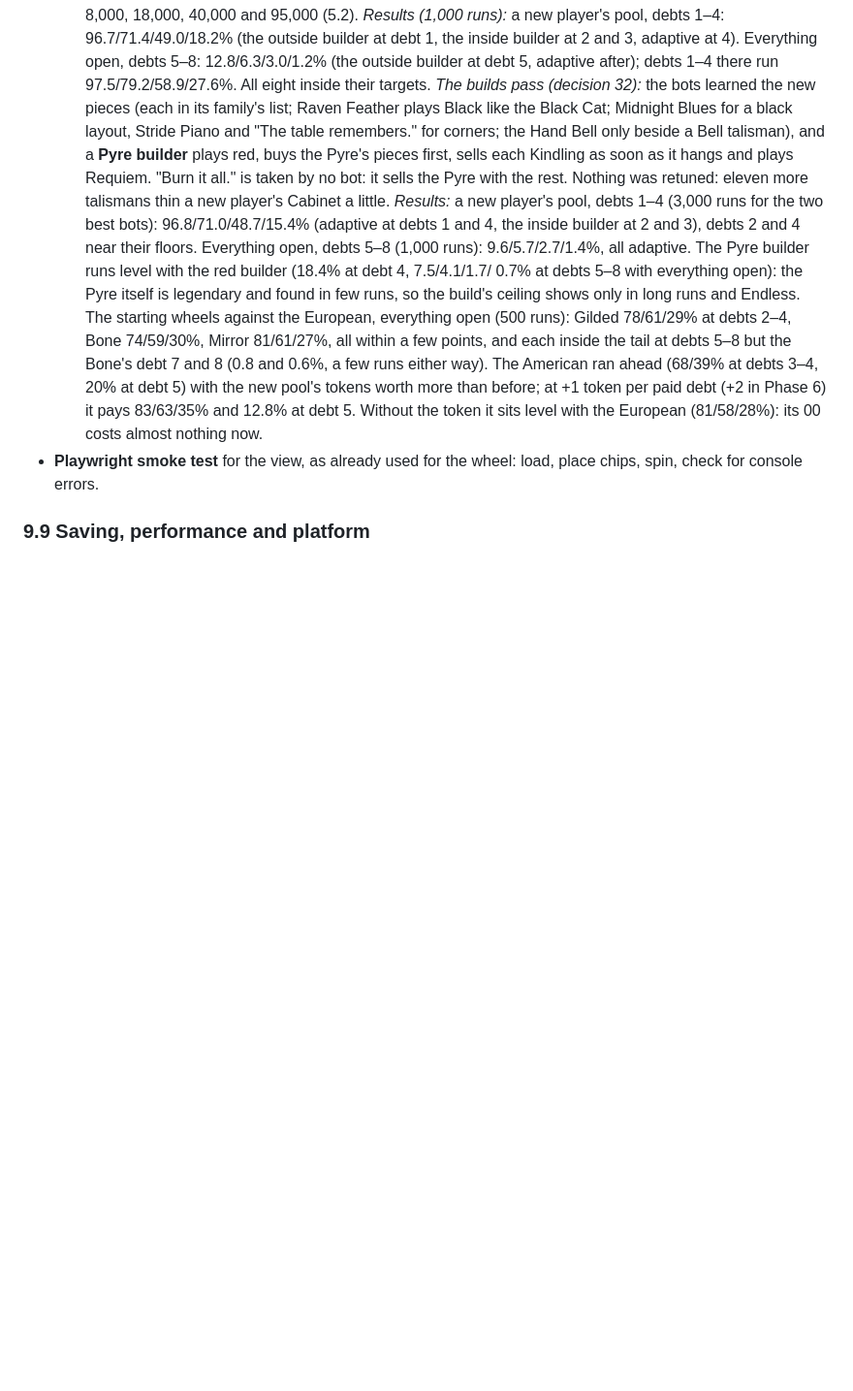
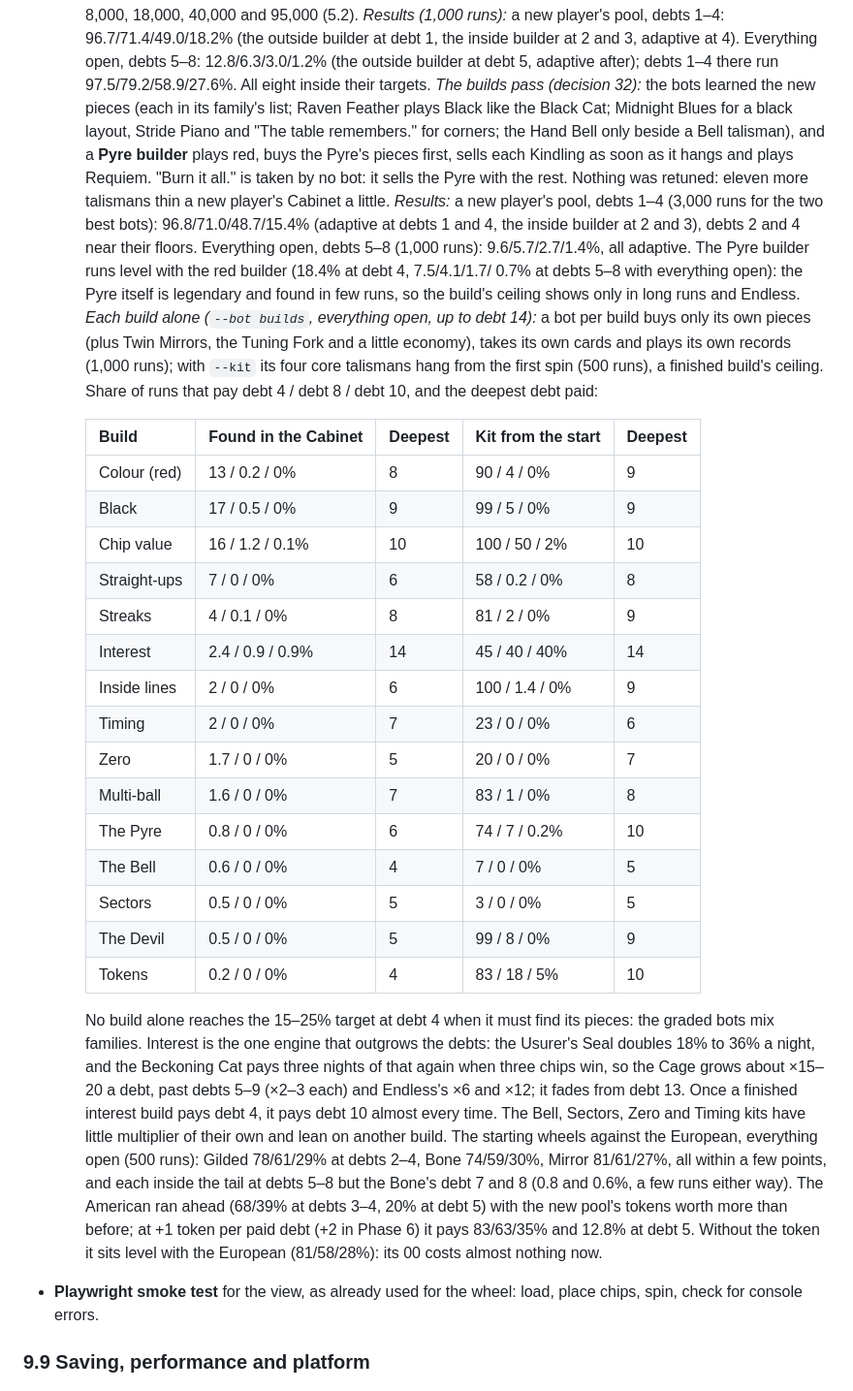
Before and after one commit to RattleSnake06/RouletteGame, a Markdown page: docs/GAME_DESIGN.md, the part around the change. Shown at 97% size. Rendered like a GitHub page; blank space fills up the shorter version.

Commit message:
Doc 9.8: each build alone, from the simulator's build bots
Co-Authored-By: Claude Opus 5.5 <noreply@anthropic.com>
Claude-Session: https://claude.ai/code/session_01RcHC4CWfG8UY3kZwE9srJu

```diff
--- a/docs/GAME_DESIGN.md
+++ b/docs/GAME_DESIGN.md
@@ -2018,6 +2018,40 @@ play back strictly left to right. Every hook that changes something emits a
     0.7% at debts 5–8 with everything open): the Pyre itself is legendary
     and found in few runs, so the build's ceiling shows only in long runs
     and Endless.
+    *Each build alone (`--bot builds`, everything open, up to debt 14):*
+    a bot per build buys only its own pieces (plus Twin Mirrors, the
+    Tuning Fork and a little economy), takes its own cards and plays its
+    own records (1,000 runs); with `--kit` its four core talismans hang
+    from the first spin (500 runs), a finished build's ceiling. Share of
+    runs that pay debt 4 / debt 8 / debt 10, and the deepest debt paid:
+
+    | Build | Found in the Cabinet | Deepest | Kit from the start | Deepest |
+    |---|---|---|---|---|
+    | Colour (red) | 13 / 0.2 / 0% | 8 | 90 / 4 / 0% | 9 |
+    | Black | 17 / 0.5 / 0% | 9 | 99 / 5 / 0% | 9 |
+    | Chip value | 16 / 1.2 / 0.1% | 10 | 100 / 50 / 2% | 10 |
+    | Straight-ups | 7 / 0 / 0% | 6 | 58 / 0.2 / 0% | 8 |
+    | Streaks | 4 / 0.1 / 0% | 8 | 81 / 2 / 0% | 9 |
+    | Interest | 2.4 / 0.9 / 0.9% | 14 | 45 / 40 / 40% | 14 |
+    | Inside lines | 2 / 0 / 0% | 6 | 100 / 1.4 / 0% | 9 |
+    | Timing | 2 / 0 / 0% | 7 | 23 / 0 / 0% | 6 |
+    | Zero | 1.7 / 0 / 0% | 5 | 20 / 0 / 0% | 7 |
+    | Multi-ball | 1.6 / 0 / 0% | 7 | 83 / 1 / 0% | 8 |
+    | The Pyre | 0.8 / 0 / 0% | 6 | 74 / 7 / 0.2% | 10 |
+    | The Bell | 0.6 / 0 / 0% | 4 | 7 / 0 / 0% | 5 |
+    | Sectors | 0.5 / 0 / 0% | 5 | 3 / 0 / 0% | 5 |
+    | The Devil | 0.5 / 0 / 0% | 5 | 99 / 8 / 0% | 9 |
+    | Tokens | 0.2 / 0 / 0% | 4 | 83 / 18 / 5% | 10 |
+
+    No build alone reaches the 15–25% target at debt 4 when it must find
+    its pieces: the graded bots mix families. Interest is the one engine
+    that outgrows the debts: the Usurer's Seal doubles 18% to 36% a night,
+    and the Beckoning Cat pays three nights of that again when three chips
+    win, so the Cage grows about ×15–20 a debt, past debts 5–9 (×2–3 each)
+    and Endless's ×6 and ×12; it fades from debt 13. Once a finished
+    interest build pays debt 4, it pays debt 10 almost every time. The
+    Bell, Sectors, Zero and Timing kits have little multiplier of their
+    own and lean on another build.
     The starting wheels against the European, everything open (500 runs):
     Gilded 78/61/29% at debts 2–4, Bone 74/59/30%, Mirror 81/61/27%, all
     within a few points, and each inside the tail at debts 5–8 but the
```
